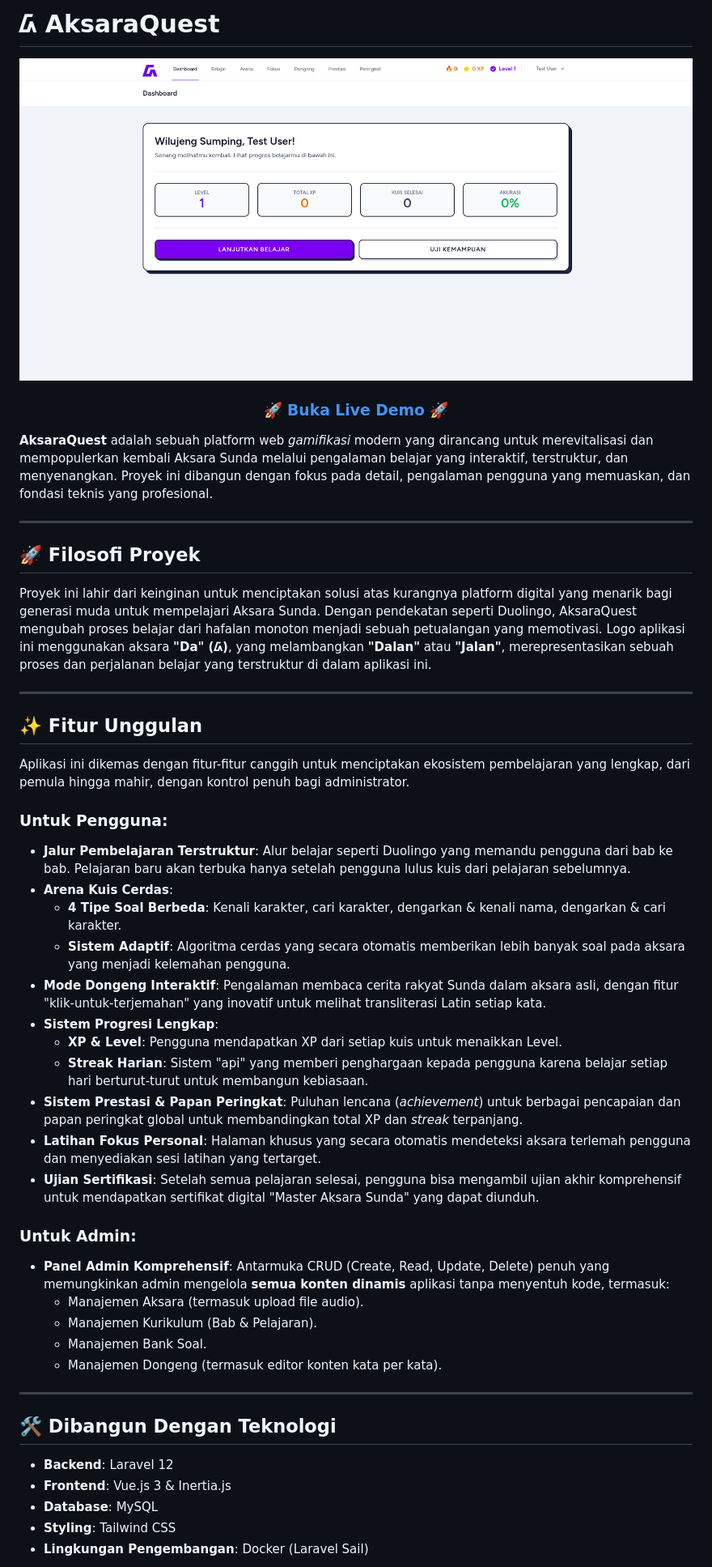
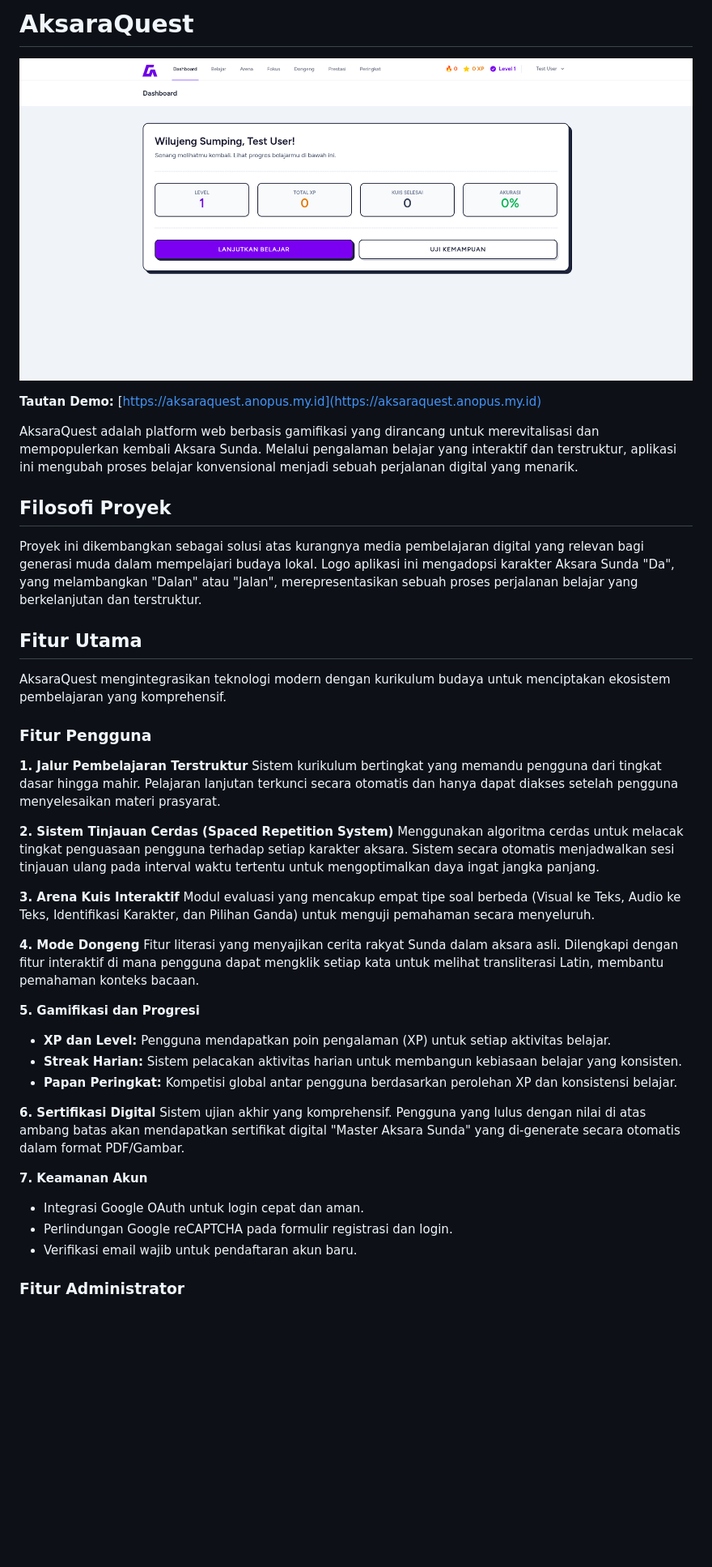
Before and after one commit to haerulyudaaditiya/aksaraquest, a Markdown page: README.md, the part around the change printed below. Shown: that part at 81% size. Drawn GitHub-style; blank space fills up the shorter version.

```diff
--- a/README.md
+++ b/README.md
@@ -1,2 +1,2 @@
-# ᮓ AksaraQuest
+# AksaraQuest
 
@@ -4,51 +4,42 @@
 
-<h3 align="center">
-  <a href="https://aksaraquest.anopus.my.id" target="_blank">🚀 Buka Live Demo 🚀</a>
-</h3>
+**Tautan Demo:** [https://aksaraquest.anopus.my.id](https://aksaraquest.anopus.my.id)
 
-**AksaraQuest** adalah sebuah platform web _gamifikasi_ modern yang dirancang untuk merevitalisasi dan mempopulerkan kembali Aksara Sunda melalui pengalaman belajar yang interaktif, terstruktur, dan menyenangkan. Proyek ini dibangun dengan fokus pada detail, pengalaman pengguna yang memuaskan, dan fondasi teknis yang profesional.
+AksaraQuest adalah platform web berbasis gamifikasi yang dirancang untuk merevitalisasi dan mempopulerkan kembali Aksara Sunda. Melalui pengalaman belajar yang interaktif dan terstruktur, aplikasi ini mengubah proses belajar konvensional menjadi sebuah perjalanan digital yang menarik.
 
----
+## Filosofi Proyek
 
-## 🚀 Filosofi Proyek
+Proyek ini dikembangkan sebagai solusi atas kurangnya media pembelajaran digital yang relevan bagi generasi muda dalam mempelajari budaya lokal. Logo aplikasi ini mengadopsi karakter Aksara Sunda "Da", yang melambangkan "Dalan" atau "Jalan", merepresentasikan sebuah proses perjalanan belajar yang berkelanjutan dan terstruktur.
 
-Proyek ini lahir dari keinginan untuk menciptakan solusi atas kurangnya platform digital yang menarik bagi generasi muda untuk mempelajari Aksara Sunda. Dengan pendekatan seperti Duolingo, AksaraQuest mengubah proses belajar dari hafalan monoton menjadi sebuah petualangan yang memotivasi. Logo aplikasi ini menggunakan aksara **"Da" (ᮓ)**, yang melambangkan **"Dalan"** atau **"Jalan"**, merepresentasikan sebuah proses dan perjalanan belajar yang terstruktur di dalam aplikasi ini.
+## Fitur Utama
 
----
+AksaraQuest mengintegrasikan teknologi modern dengan kurikulum budaya untuk menciptakan ekosistem pembelajaran yang komprehensif.
 
-## ✨ Fitur Unggulan
+### Fitur Pengguna
 
-Aplikasi ini dikemas dengan fitur-fitur canggih untuk menciptakan ekosistem pembelajaran yang lengkap, dari pemula hingga mahir, dengan kontrol penuh bagi administrator.
+**1. Jalur Pembelajaran Terstruktur**
+Sistem kurikulum bertingkat yang memandu pengguna dari tingkat dasar hingga mahir. Pelajaran lanjutan terkunci secara otomatis dan hanya dapat diakses setelah pengguna menyelesaikan materi prasyarat.
 
-### Untuk Pengguna:
+**2. Sistem Tinjauan Cerdas (Spaced Repetition System)**
+Menggunakan algoritma cerdas untuk melacak tingkat penguasaan pengguna terhadap setiap karakter aksara. Sistem secara otomatis menjadwalkan sesi tinjauan ulang pada interval waktu tertentu untuk mengoptimalkan daya ingat jangka panjang.
 
--   **Jalur Pembelajaran Terstruktur**: Alur belajar seperti Duolingo yang memandu pengguna dari bab ke bab. Pelajaran baru akan terbuka hanya setelah pengguna lulus kuis dari pelajaran sebelumnya.
--   **Arena Kuis Cerdas**:
-    -   **4 Tipe Soal Berbeda**: Kenali karakter, cari karakter, dengarkan & kenali nama, dengarkan & cari karakter.
-    -   **Sistem Adaptif**: Algoritma cerdas yang secara otomatis memberikan lebih banyak soal pada aksara yang menjadi kelemahan pengguna.
--   **Mode Dongeng Interaktif**: Pengalaman membaca cerita rakyat Sunda dalam aksara asli, dengan fitur "klik-untuk-terjemahan" yang inovatif untuk melihat transliterasi Latin setiap kata.
--   **Sistem Progresi Lengkap**:
-    -   **XP & Level**: Pengguna mendapatkan XP dari setiap kuis untuk menaikkan Level.
-    -   **Streak Harian**: Sistem "api" yang memberi penghargaan kepada pengguna karena belajar setiap hari berturut-turut untuk membangun kebiasaan.
--   **Sistem Prestasi & Papan Peringkat**: Puluhan lencana (_achievement_) untuk berbagai pencapaian dan papan peringkat global untuk membandingkan total XP dan _streak_ terpanjang.
--   **Latihan Fokus Personal**: Halaman khusus yang secara otomatis mendeteksi aksara terlemah pengguna dan menyediakan sesi latihan yang tertarget.
--   **Ujian Sertifikasi**: Setelah semua pelajaran selesai, pengguna bisa mengambil ujian akhir komprehensif untuk mendapatkan sertifikat digital "Master Aksara Sunda" yang dapat diunduh.
+**3. Arena Kuis Interaktif**
+Modul evaluasi yang mencakup empat tipe soal berbeda (Visual ke Teks, Audio ke Teks, Identifikasi Karakter, dan Pilihan Ganda) untuk menguji pemahaman secara menyeluruh.
 
-### Untuk Admin:
+**4. Mode Dongeng**
+Fitur literasi yang menyajikan cerita rakyat Sunda dalam aksara asli. Dilengkapi dengan fitur interaktif di mana pengguna dapat mengklik setiap kata untuk melihat transliterasi Latin, membantu pemahaman konteks bacaan.
 
--   **Panel Admin Komprehensif**: Antarmuka CRUD (Create, Read, Update, Delete) penuh yang memungkinkan admin mengelola **semua konten dinamis** aplikasi tanpa menyentuh kode, termasuk:
-    -   Manajemen Aksara (termasuk upload file audio).
-    -   Manajemen Kurikulum (Bab & Pelajaran).
-    -   Manajemen Bank Soal.
-    -   Manajemen Dongeng (termasuk editor konten kata per kata).
+**5. Gamifikasi dan Progresi**
+* **XP dan Level:** Pengguna mendapatkan poin pengalaman (XP) untuk setiap aktivitas belajar.
+* **Streak Harian:** Sistem pelacakan aktivitas harian untuk membangun kebiasaan belajar yang konsisten.
+* **Papan Peringkat:** Kompetisi global antar pengguna berdasarkan perolehan XP dan konsistensi belajar.
 
----
+**6. Sertifikasi Digital**
+Sistem ujian akhir yang komprehensif. Pengguna yang lulus dengan nilai di atas ambang batas akan mendapatkan sertifikat digital "Master Aksara Sunda" yang di-generate secara otomatis dalam format PDF/Gambar.
 
-## 🛠️ Dibangun Dengan Teknologi
+**7. Keamanan Akun**
+* Integrasi Google OAuth untuk login cepat dan aman.
+* Perlindungan Google reCAPTCHA pada formulir registrasi dan login.
+* Verifikasi email wajib untuk pendaftaran akun baru.
 
--   **Backend**: Laravel 12
--   **Frontend**: Vue.js 3 & Inertia.js
--   **Database**: MySQL
--   **Styling**: Tailwind CSS
--   **Lingkungan Pengembangan**: Docker (Laravel Sail)
+### Fitur Administrator
 
```
Also changed, not shown: other parts of README.md (+80 -15 lines).
